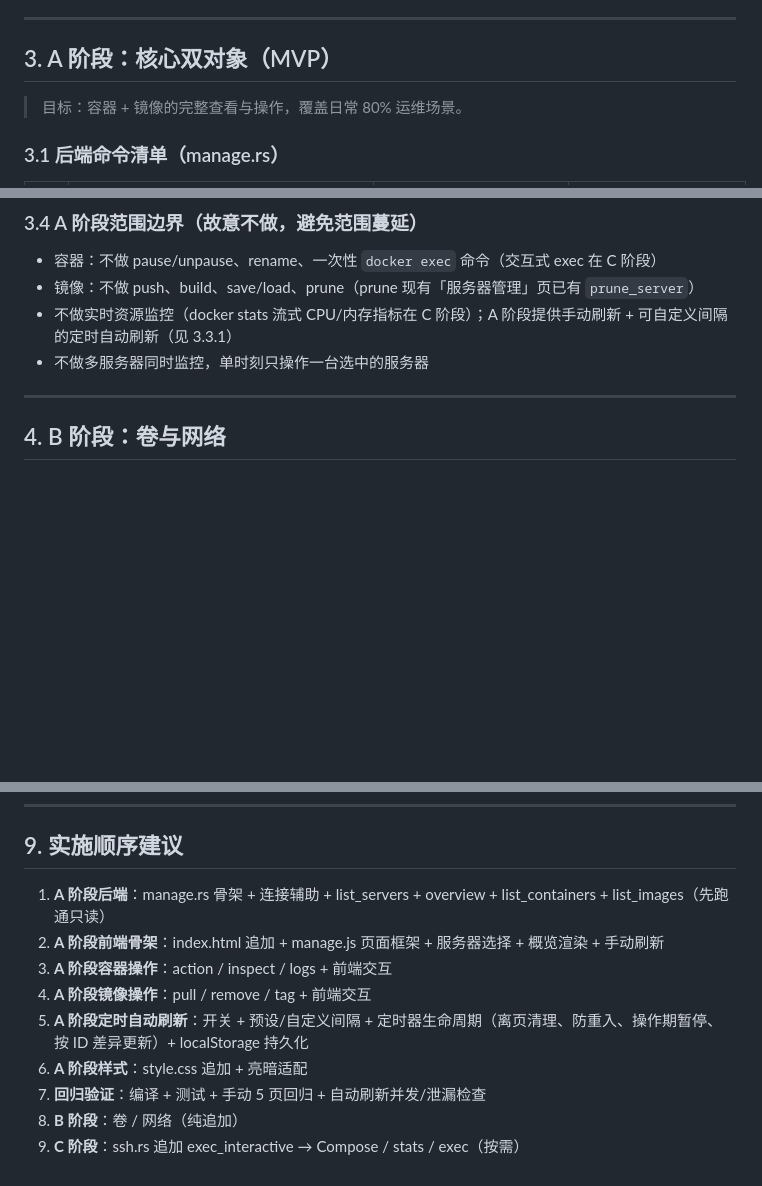
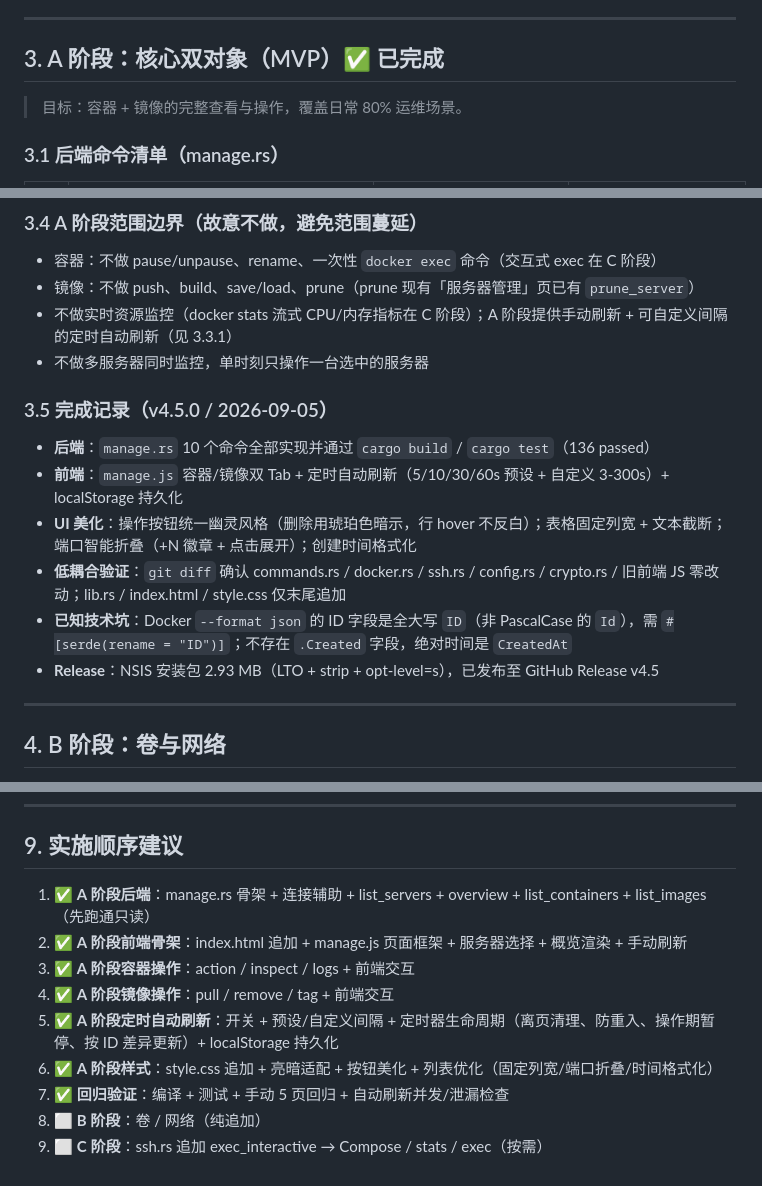
Before and after one commit to yjkz/Docker-Deploy-SSH, a Markdown page: DOCKER-MANAGE-PLAN.md, 3 parts joined by grey strips. GitHub-like rendering; blank space fills up the shorter version.

Commit message:
docs: 标注 A 阶段完成(v4.5.0),B/C 阶段待开始

```diff
--- a/DOCKER-MANAGE-PLAN.md
+++ b/DOCKER-MANAGE-PLAN.md
@@ -60,7 +62,7 @@
 
 ---
 
-## 3. A 阶段：核心双对象（MVP）
+## 3. A 阶段：核心双对象（MVP）✅ 已完成
 
 > 目标：容器 + 镜像的完整查看与操作，覆盖日常 80% 运维场景。
 
@@ -162,6 +164,15 @@ struct ImageInfo {
 - 镜像：不做 push、build、save/load、prune（prune 现有「服务器管理」页已有 `prune_server`）
 - 不做实时资源监控（docker stats 流式 CPU/内存指标在 C 阶段）；A 阶段提供手动刷新 + 可自定义间隔的定时自动刷新（见 3.3.1）
 - 不做多服务器同时监控，单时刻只操作一台选中的服务器
+
+### 3.5 完成记录（v4.5.0 / 2026-09-05）
+
+- **后端**：`manage.rs` 10 个命令全部实现并通过 `cargo build` / `cargo test`（136 passed）
+- **前端**：`manage.js` 容器/镜像双 Tab + 定时自动刷新（5/10/30/60s 预设 + 自定义 3-300s）+ localStorage 持久化
+- **UI 美化**：操作按钮统一幽灵风格（删除用琥珀色暗示，行 hover 不反白）；表格固定列宽 + 文本截断；端口智能折叠（+N 徽章 + 点击展开）；创建时间格式化
+- **低耦合验证**：`git diff` 确认 commands.rs / docker.rs / ssh.rs / config.rs / crypto.rs / 旧前端 JS 零改动；lib.rs / index.html / style.css 仅末尾追加
+- **已知技术坑**：Docker `--format json` 的 ID 字段是全大写 `ID`（非 PascalCase 的 `Id`），需 `#[serde(rename = "ID")]`；不存在 `.Created` 字段，绝对时间是 `CreatedAt`
+- **Release**：NSIS 安装包 2.93 MB（LTO + strip + opt-level=s），已发布至 GitHub Release v4.5
 
 ---
 
@@ -319,12 +330,12 @@ struct ImageInfo {
 
 ## 9. 实施顺序建议
 
-1. **A 阶段后端**：manage.rs 骨架 + 连接辅助 + list_servers + overview + list_containers + list_images（先跑通只读）
-2. **A 阶段前端骨架**：index.html 追加 + manage.js 页面框架 + 服务器选择 + 概览渲染 + 手动刷新
-3. **A 阶段容器操作**：action / inspect / logs + 前端交互
-4. **A 阶段镜像操作**：pull / remove / tag + 前端交互
-5. **A 阶段定时自动刷新**：开关 + 预设/自定义间隔 + 定时器生命周期（离页清理、防重入、操作期暂停、按 ID 差异更新）+ localStorage 持久化
-6. **A 阶段样式**：style.css 追加 + 亮暗适配
-7. **回归验证**：编译 + 测试 + 手动 5 页回归 + 自动刷新并发/泄漏检查
-8. **B 阶段**：卷 / 网络（纯追加）
-9. **C 阶段**：ssh.rs 追加 exec_interactive → Compose / stats / exec（按需）
+1. ✅ **A 阶段后端**：manage.rs 骨架 + 连接辅助 + list_servers + overview + list_containers + list_images（先跑通只读）
+2. ✅ **A 阶段前端骨架**：index.html 追加 + manage.js 页面框架 + 服务器选择 + 概览渲染 + 手动刷新
+3. ✅ **A 阶段容器操作**：action / inspect / logs + 前端交互
+4. ✅ **A 阶段镜像操作**：pull / remove / tag + 前端交互
+5. ✅ **A 阶段定时自动刷新**：开关 + 预设/自定义间隔 + 定时器生命周期（离页清理、防重入、操作期暂停、按 ID 差异更新）+ localStorage 持久化
+6. ✅ **A 阶段样式**：style.css 追加 + 亮暗适配 + 按钮美化 + 列表优化（固定列宽/端口折叠/时间格式化）
+7. ✅ **回归验证**：编译 + 测试 + 手动 5 页回归 + 自动刷新并发/泄漏检查
+8. ⬜ **B 阶段**：卷 / 网络（纯追加）
+9. ⬜ **C 阶段**：ssh.rs 追加 exec_interactive → Compose / stats / exec（按需）
```
Also changed, not shown: other parts of DOCKER-MANAGE-PLAN.md (+2 -0 lines).
